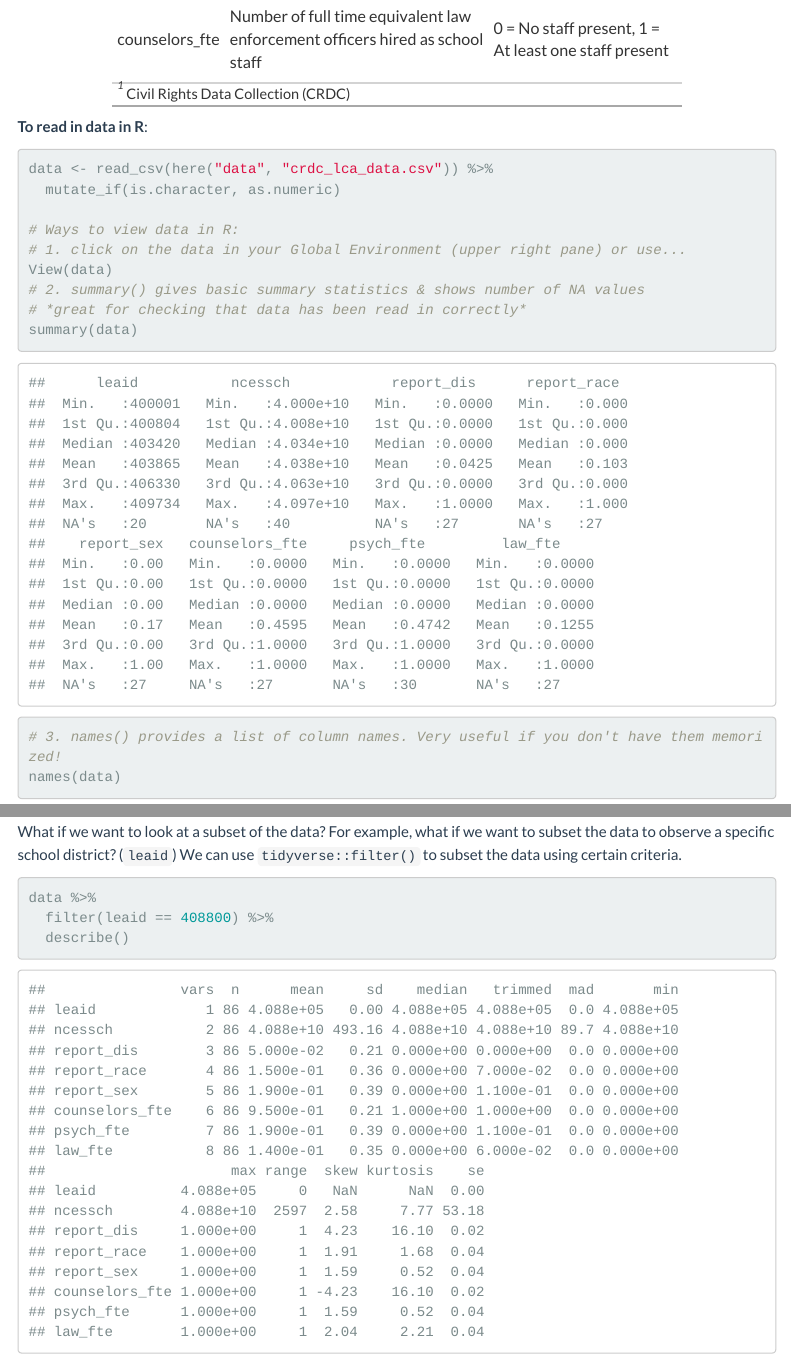
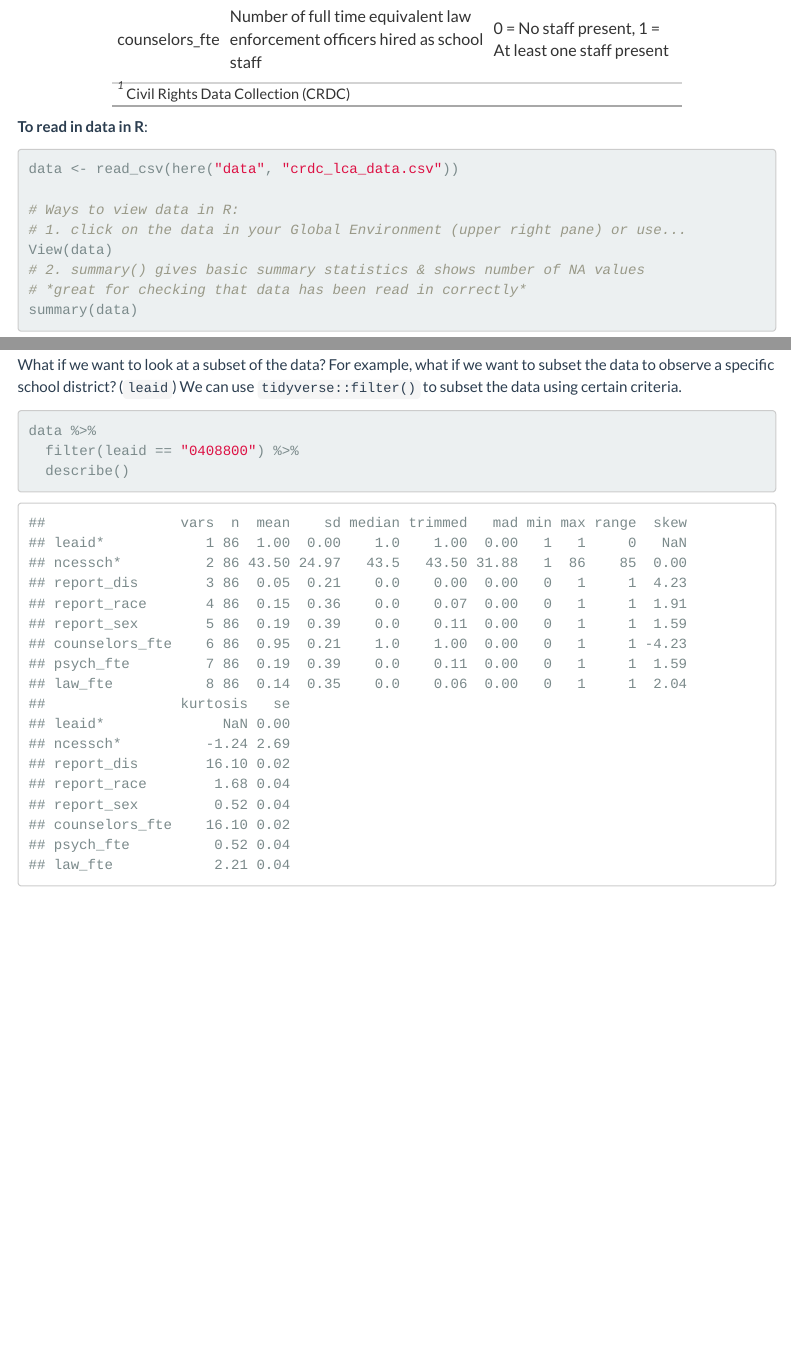
Before and after one commit to dinanajiarch/intro_to_rstudio, an R Markdown document (intro_to_rstudio.Rmd): the page in a window 1100 px wide, from 2610 px down, and a second part further down, joined at a grey line. The pictures show the output file intro_to_rstudio.html that the author committed with the source, opened offline; menus at the side of the page are left out.

Commit message:
fixed read in data

````diff
--- a/intro_to_rstudio.Rmd
+++ b/intro_to_rstudio.Rmd
@@ -3,12 +3,12 @@ title: "Introduction to R and RStudio"
 author: "IMMERSE Training Team"
 date: "Updated: `r format(Sys.time(), '%B %d, %Y')`"
 output:
+  pdf_document:
+    toc: yes
   html_document:
     toc: yes
     toc_float: yes
     theme: flatly
-  pdf_document:
-    toc: yes
 editor_options:
   markdown:
     wrap: sentence
@@ -163,8 +163,7 @@ tribble(
 **To read in data in R**:
 
 ```{r}
-data <- read_csv(here("data", "crdc_lca_data.csv")) %>%
-  mutate_if(is.character, as.numeric)
+data <- read_csv(here("data", "crdc_lca_data.csv"))
 
 # Ways to view data in R:
 # 1. click on the data in your Global Environment (upper right pane) or use...
@@ -203,7 +202,7 @@ We can use `tidyverse::filter()` to subset the data using certain criteria.
 
 ```{r}
 data %>%
-  filter(leaid == 408800) %>%
+  filter(leaid == "0408800") %>%
   describe()
 
 
````
Also changed, not shown: intro_to_rstudio.html, intro_to_rstudio.pdf.
